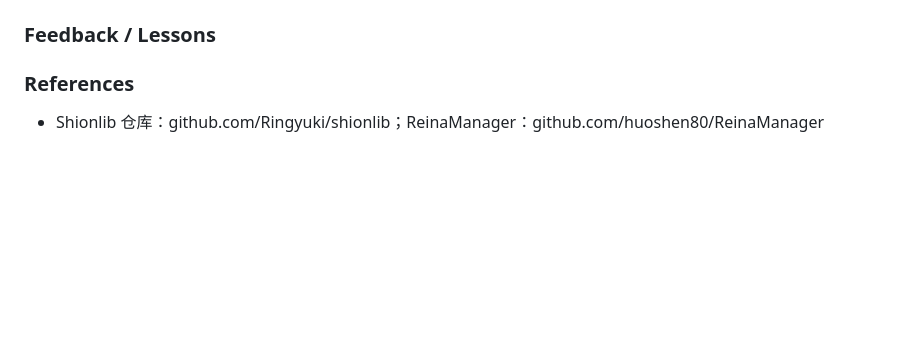
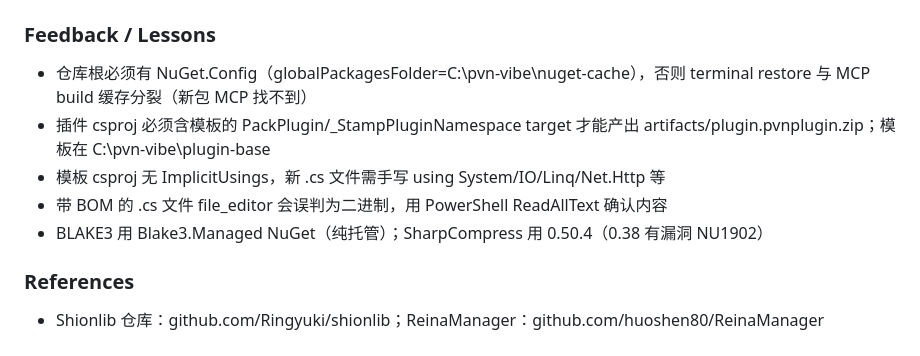
Before and after one commit to luoyuxiaoxiao/PotatoDownload, a Markdown page: AGENTS.md, the part around the change. GitHub-like rendering; blank space fills up the shorter version.

Commit message:
chore: record build lessons in AGENTS.md

```diff
--- a/AGENTS.md
+++ b/AGENTS.md
@@ -63,6 +63,11 @@
 
 ### Feedback / Lessons
 <!-- 用户纠正过的做法 + 原因。例：- 不要 mock 数据库测试，原因：上次 mock 通过但生产迁移失败 -->
+- 仓库根必须有 NuGet.Config（globalPackagesFolder=C:\pvn-vibe\nuget-cache），否则 terminal restore 与 MCP build 缓存分裂（新包 MCP 找不到）
+- 插件 csproj 必须含模板的 PackPlugin/_StampPluginNamespace target 才能产出 artifacts/plugin.pvnplugin.zip；模板在 C:\pvn-vibe\plugin-base
+- 模板 csproj 无 ImplicitUsings，新 .cs 文件需手写 using System/IO/Linq/Net.Http 等
+- 带 BOM 的 .cs 文件 file_editor 会误判为二进制，用 PowerShell ReadAllText 确认内容
+- BLAKE3 用 Blake3.Managed NuGet（纯托管）；SharpCompress 用 0.50.4（0.38 有漏洞 NU1902）
 
 ### References
 <!-- 外部资源指针。例：- 报错日志查 Grafana: grafana.internal/d/plugin-runtime -->
```
